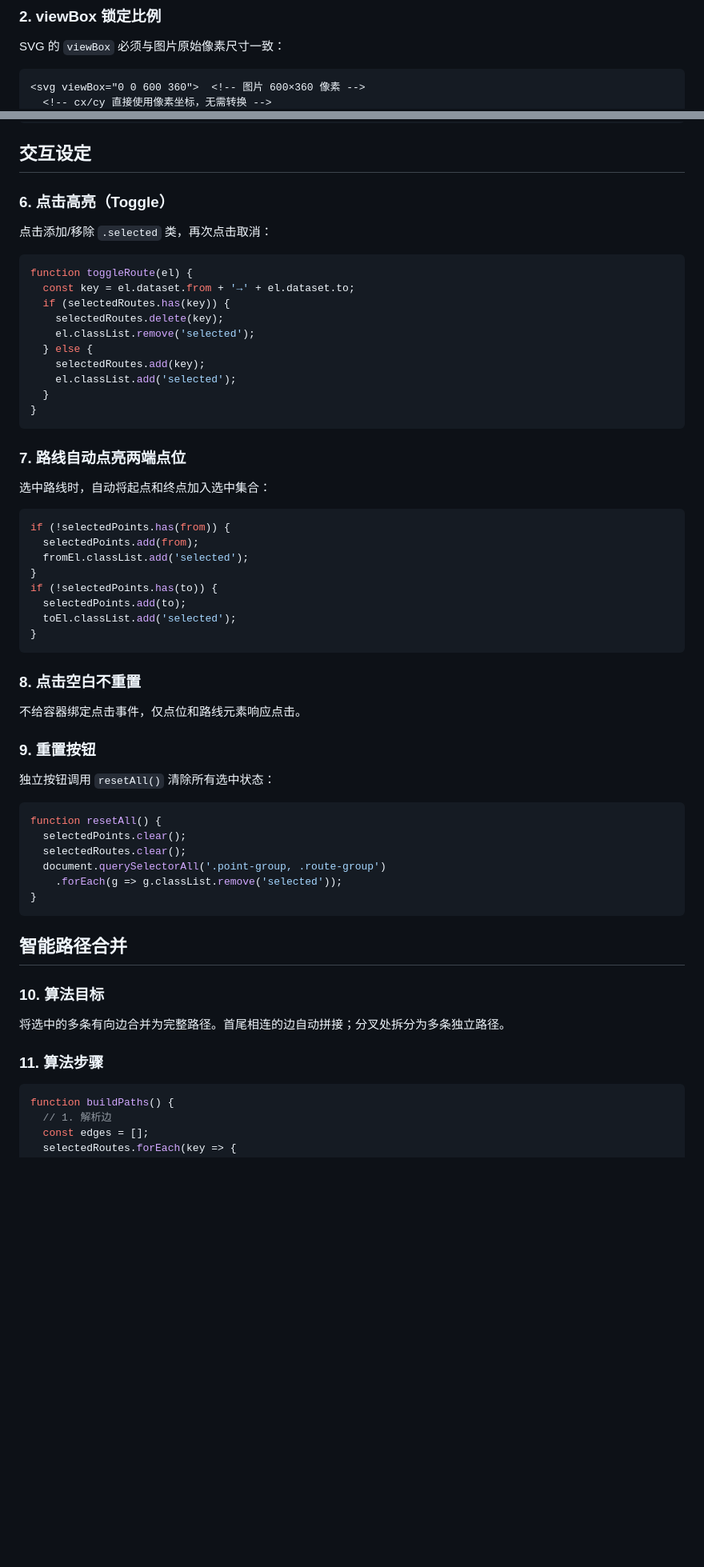
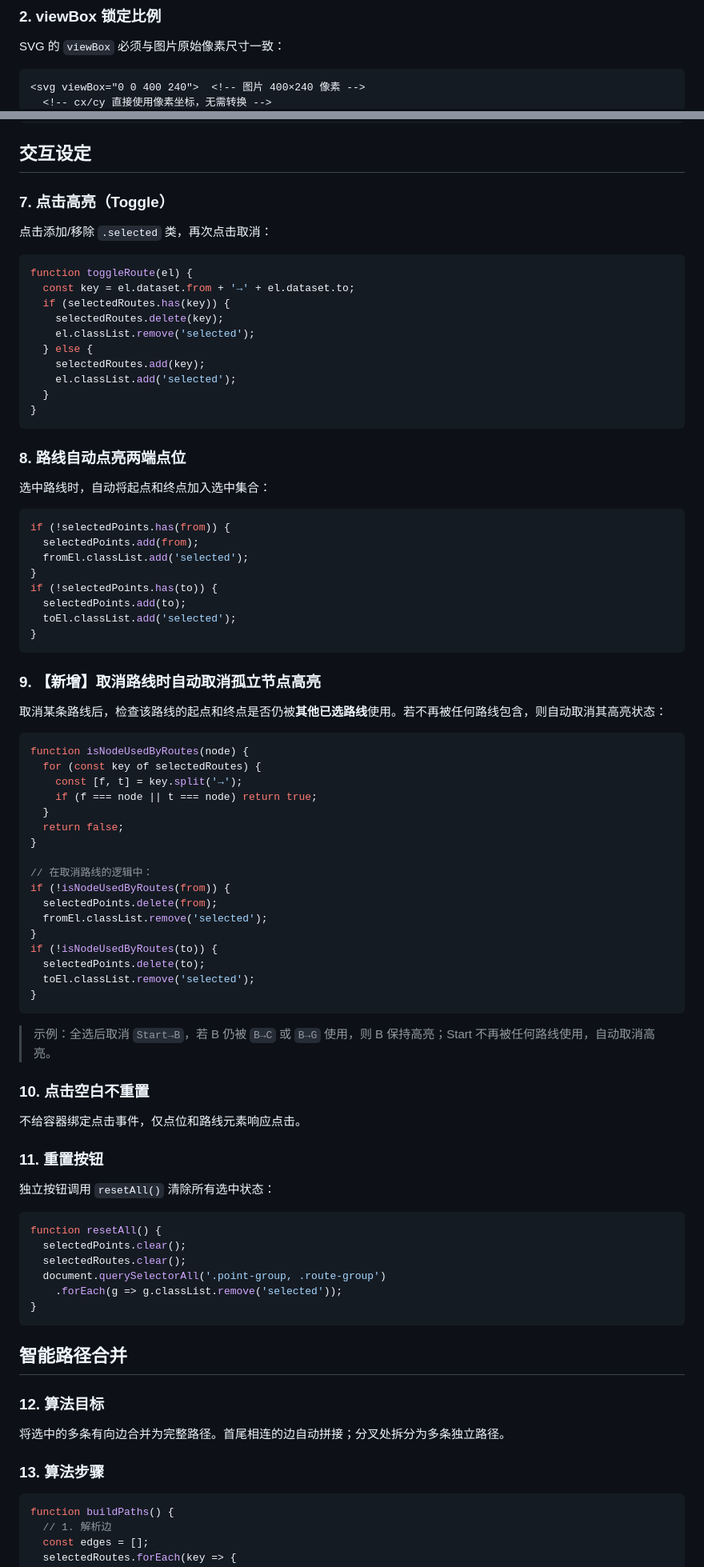
Before and after one commit to Qing-Feng-123/kc_integrate, a Markdown page: map/skill_svg_interaction.md, 2 parts joined by grey strips. Shown at 80% size. GitHub-like rendering; blank space fills up the shorter version.

Commit message:
Update skill_svg_interaction.md: add auto-unhighlight rule, base64 image embed, updated route config

````diff
--- a/map/skill_svg_interaction.md
+++ b/map/skill_svg_interaction.md
@@ -23,5 +23,5 @@
 ### 2. viewBox 锁定比例
 SVG 的 `viewBox` 必须与图片原始像素尺寸一致：
 ```html
-<svg viewBox="0 0 600 360">  <!-- 图片 600×360 像素 -->
+<svg viewBox="0 0 400 240">  <!-- 图片 400×240 像素 -->
   <!-- cx/cy 直接使用像素坐标，无需转换 -->
@@ -61,7 +65,7 @@ a1y = dy - arrowLen * Math.sin(angle - 0.45);
 
 ## 交互设定
 
-### 6. 点击高亮（Toggle）
+### 7. 点击高亮（Toggle）
 点击添加/移除 `.selected` 类，再次点击取消：
 ```javascript
 function toggleRoute(el) {
@@ -76,7 +80,7 @@ function toggleRoute(el) {
 }
 ```
 
-### 7. 路线自动点亮两端点位
+### 8. 路线自动点亮两端点位
 选中路线时，自动将起点和终点加入选中集合：
 ```javascript
 if (!selectedPoints.has(from)) {
@@ -89,10 +93,33 @@ if (!selectedPoints.has(to)) {
 }
 ```
 
-### 8. 点击空白不重置
+### 9. 【新增】取消路线时自动取消孤立节点高亮
+取消某条路线后，检查该路线的起点和终点是否仍被**其他已选路线**使用。若不再被任何路线包含，则自动取消其高亮状态：
+```javascript
+function isNodeUsedByRoutes(node) {
+  for (const key of selectedRoutes) {
+    const [f, t] = key.split('→');
+    if (f === node || t === node) return true;
+  }
+  return false;
+}
+
+// 在取消路线的逻辑中：
+if (!isNodeUsedByRoutes(from)) {
+  selectedPoints.delete(from);
+  fromEl.classList.remove('selected');
+}
+if (!isNodeUsedByRoutes(to)) {
+  selectedPoints.delete(to);
+  toEl.classList.remove('selected');
+}
+```
+> 示例：全选后取消 `Start→B`，若 B 仍被 `B→C` 或 `B→G` 使用，则 B 保持高亮；Start 不再被任何路线使用，自动取消高亮。
+
+### 10. 点击空白不重置
 不给容器绑定点击事件，仅点位和路线元素响应点击。
 
-### 9. 重置按钮
+### 11. 重置按钮
 独立按钮调用 `resetAll()` 清除所有选中状态：
 ```javascript
 function resetAll() {
@@ -105,10 +132,10 @@ function resetAll() {
 
 ## 智能路径合并
 
-### 10. 算法目标
+### 12. 算法目标
 将选中的多条有向边合并为完整路径。首尾相连的边自动拼接；分叉处拆分为多条独立路径。
 
-### 11. 算法步骤
+### 13. 算法步骤
 ```javascript
 function buildPaths() {
   // 1. 解析边
````
Also changed, not shown: other parts of map/skill_svg_interaction.md (+35 -13 lines).
